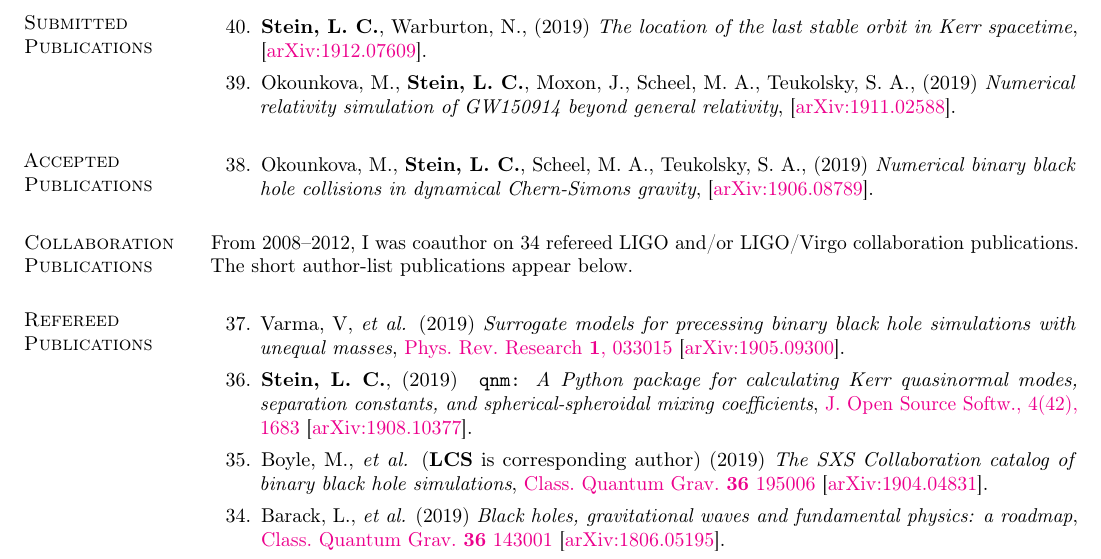
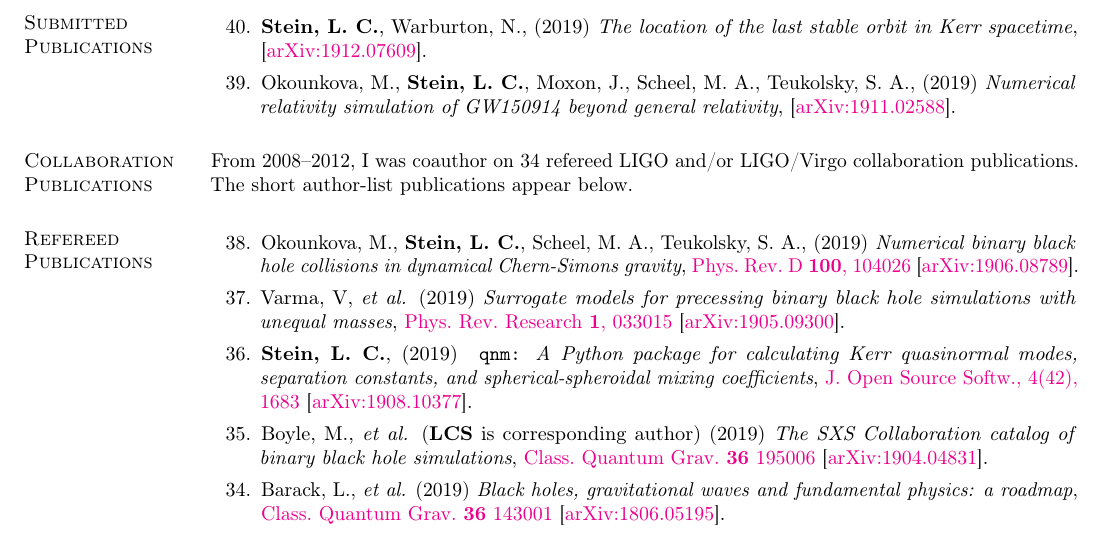
Before and after one commit to duetosymmetry/cv, a LaTeX CV (LeoCStein-PubsOnly.tex, which reads PubsContent.tex): part of page 1 of 3, cut so that both start at the same text. Compiled offline with pdfLaTeX.

Commit message:
Move dcs head on to published

```diff
--- a/PubsContent.tex
+++ b/PubsContent.tex
@@ -42,7 +42,27 @@
   \setcounter{pubCounter}{\value{enumi}}
 \end{etaremune}
 
-\section{\sc Accepted Publications}
+% \section{\sc Accepted Publications}
+% \addtocounter{pubCounter}{-1}
+% \begin{etaremune}[start=\value{pubCounter}]
+% \item
+%   Okounkova,~M.,
+%   {\bf Stein,~L.~C.},
+%   Scheel,~M.~A.,
+%   Teukolsky,~S.~A.,
+%   (2019)
+%   {\it Numerical binary black hole collisions in dynamical Chern-Simons gravity},
+%   \arxiv{1906.08789}.
+%   \citeCount{2}
+%   \setcounter{pubCounter}{\value{enumi}}
+% \end{etaremune}
+
+\section{\sc Collaboration Publications}
+From 2008--2012, I was coauthor on 34 refereed LIGO and/or LIGO/Virgo
+collaboration publications. The short author-list publications appear
+below.
+
+\section{\sc Refereed Publications}
 \addtocounter{pubCounter}{-1}
 \begin{etaremune}[start=\value{pubCounter}]
 \item
@@ -52,19 +72,9 @@
   Teukolsky,~S.~A.,
   (2019)
   {\it Numerical binary black hole collisions in dynamical Chern-Simons gravity},
+  \href{https://doi.org/10.1103/PhysRevD.100.104026}{Phys.~Rev.~D~{\bf 100},~104026}
   \arxiv{1906.08789}.
   \citeCount{2}
-  \setcounter{pubCounter}{\value{enumi}}
-\end{etaremune}
-
-\section{\sc Collaboration Publications}
-From 2008--2012, I was coauthor on 34 refereed LIGO and/or LIGO/Virgo
-collaboration publications. The short author-list publications appear
-below.
-
-\section{\sc Refereed Publications}
-\addtocounter{pubCounter}{-1}
-\begin{etaremune}[start=\value{pubCounter}]
 \item
   Varma,~V, {\it et al.}
   (2019)
```
